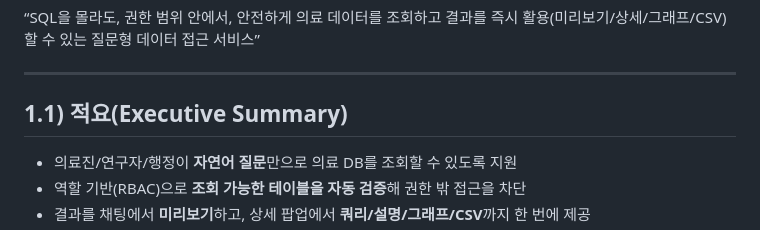
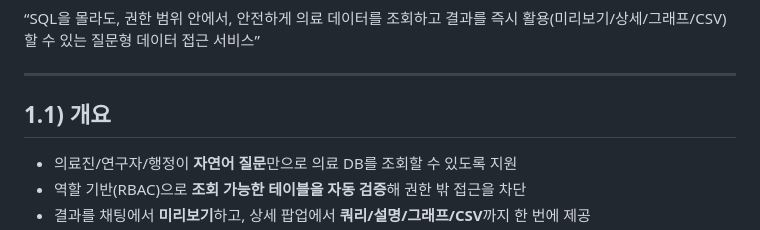
Before and after one commit to ten-zoozoo/DAP-NLP-to-Query, a Markdown page: README.md, the part around the change. GitHub-like rendering.

Commit message:
Update section title from '적요' to '개요'

```diff
--- a/README.md
+++ b/README.md
@@ -13,7 +13,7 @@
 
 ---
 
-## 1.1) 적요(Executive Summary)
+## 1.1) 개요
 
 - 의료진/연구자/행정이 **자연어 질문**만으로 의료 DB를 조회할 수 있도록 지원
 - 역할 기반(RBAC)으로 **조회 가능한 테이블을 자동 검증**해 권한 밖 접근을 차단
```
